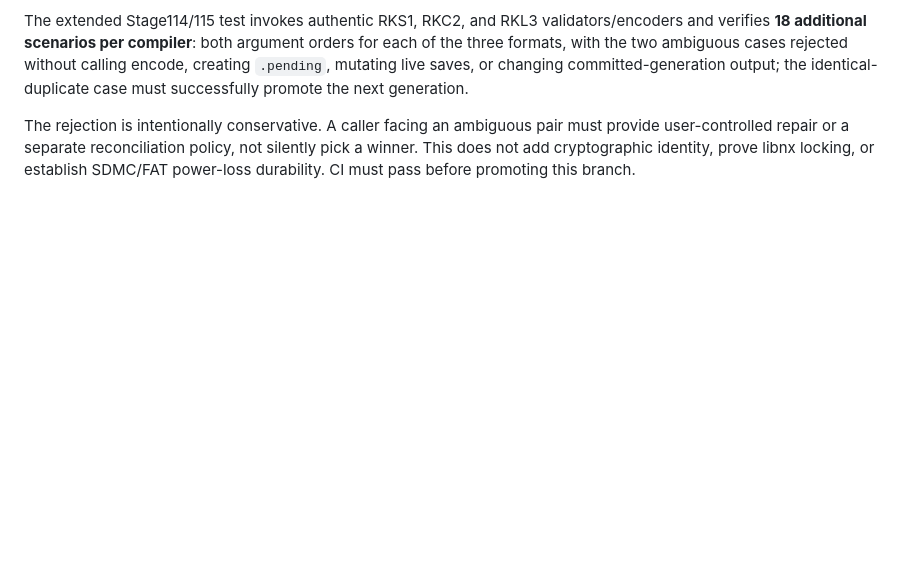
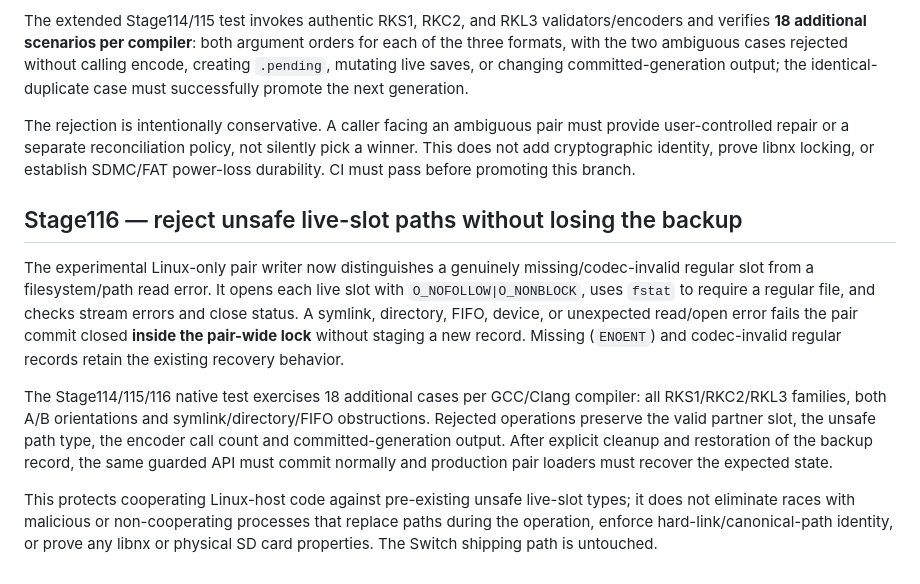
Before and after one commit to stanmasked/rikitu-zavodnye-tropy, a Markdown page: switch_graphical/README.md, the part around the change. Rendered like a GitHub page; blank space fills up the shorter version.

Commit message:
Stage116: document and enable unsafe-slot regression checks

```diff
--- a/switch_graphical/README.md
+++ b/switch_graphical/README.md
@@ -1661,3 +1661,29 @@ ambiguous pair must provide user-controlled repair or a separate
 reconciliation policy, not silently pick a winner. This does not add
 cryptographic identity, prove libnx locking, or establish SDMC/FAT
 power-loss durability. CI must pass before promoting this branch.
+
+## Stage116 — reject unsafe live-slot paths without losing the backup
+
+The experimental Linux-only pair writer now distinguishes a genuinely
+missing/codec-invalid regular slot from a filesystem/path read error.
+It opens each live slot with `O_NOFOLLOW|O_NONBLOCK`, uses `fstat` to
+require a regular file, and checks stream errors and close status.
+A symlink, directory, FIFO, device, or unexpected read/open error
+fails the pair commit closed **inside the pair-wide lock** without
+staging a new record. Missing (`ENOENT`) and codec-invalid regular
+records retain the existing recovery behavior.
+
+The Stage114/115/116 native test exercises 18 additional cases
+per GCC/Clang compiler: all RKS1/RKC2/RKL3 families, both A/B
+orientations and symlink/directory/FIFO obstructions. Rejected
+operations preserve the valid partner slot, the unsafe path type,
+the encoder call count and committed-generation output. After
+explicit cleanup and restoration of the backup record, the same
+guarded API must commit normally and production pair loaders must
+recover the expected state.
+
+This protects cooperating Linux-host code against pre-existing unsafe
+live-slot types; it does not eliminate races with malicious or
+non-cooperating processes that replace paths during the operation,
+enforce hard-link/canonical-path identity, or prove any libnx or
+physical SD card properties. The Switch shipping path is untouched.
```
